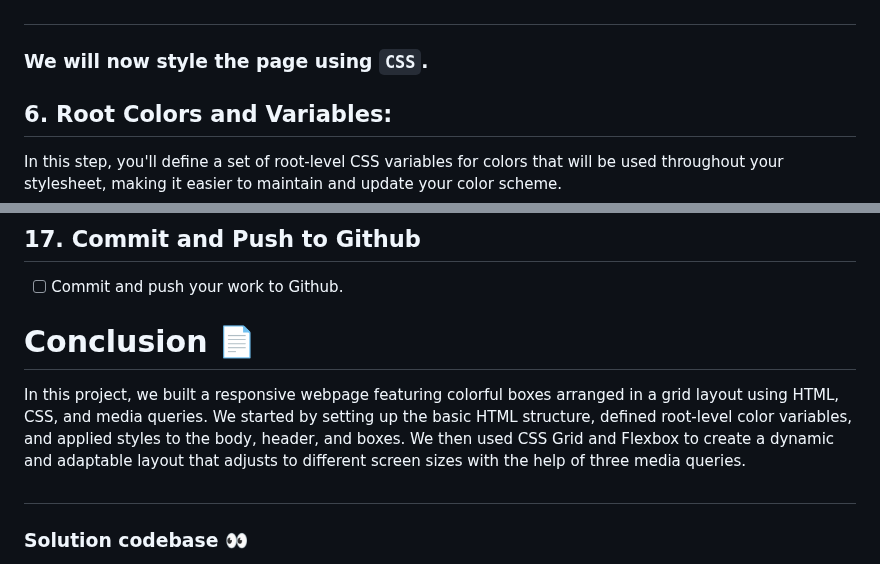
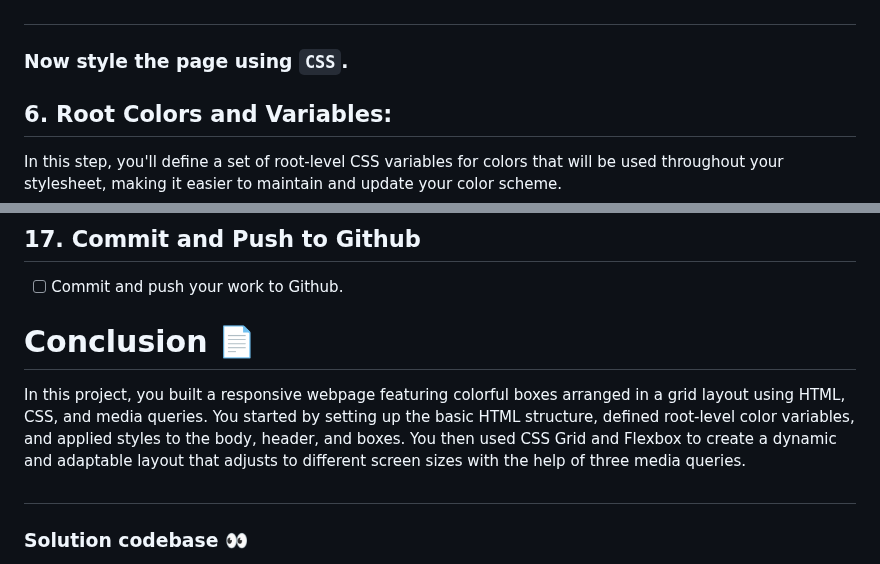
Before and after one commit to HackerUSA-CE/aisd-wde-5-responsive-boxes, a Markdown page: README.md, 2 parts joined by grey strips. Drawn GitHub-style.

```diff
--- a/README.md
+++ b/README.md
@@ -118,7 +118,7 @@ You should see a basic layout with 9 text elements representing the boxes as see
  ![Screenshot of the finished webpage](./assets/images/example2.png)
  ##
 
-### We will now style the page using `CSS`.
+### Now style the page using `CSS`.
 
 ## 6. **Root Colors and Variables:**
 In this step, you'll define a set of root-level CSS variables for colors that will be used throughout your stylesheet, making it easier to maintain and update your color scheme.
@@ -397,7 +397,7 @@ This media query is designed for mobile devices with screens smaller than 480px.
  - [ ] Commit and push your work to Github.
 
  # Conclusion 📄
-In this project, we built a responsive webpage featuring colorful boxes arranged in a grid layout using HTML, CSS, and media queries. We started by setting up the basic HTML structure, defined root-level color variables, and applied styles to the body, header, and boxes. We then used CSS Grid and Flexbox to create a dynamic and adaptable layout that adjusts to different screen sizes with the help of three media queries.
+In this project, you built a responsive webpage featuring colorful boxes arranged in a grid layout using HTML, CSS, and media queries. You started by setting up the basic HTML structure, defined root-level color variables, and applied styles to the body, header, and boxes. You then used CSS Grid and Flexbox to create a dynamic and adaptable layout that adjusts to different screen sizes with the help of three media queries.
 
 ##
 
```
Also changed, not shown: other parts of README.md (+3 -3 lines).
